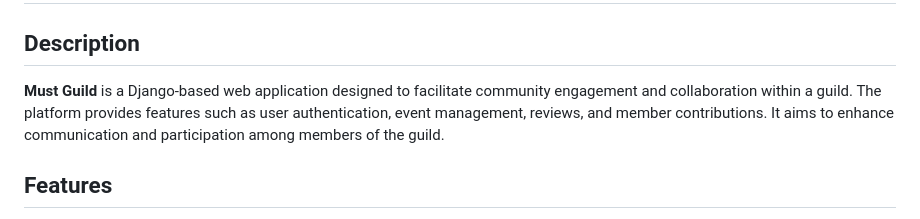
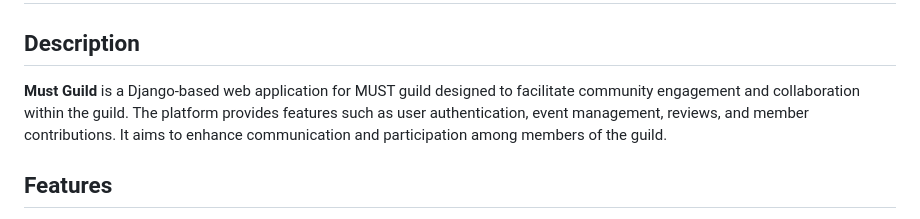
Before and after one commit to Curtis-18/must_guild_takehome, a Markdown page: README.md, the part around the change. Rendered like a GitHub page.

```diff
--- a/README.md
+++ b/README.md
@@ -1,7 +1,7 @@
 # Must Guild Project
 
 ## Description
-**Must Guild** is a Django-based web application designed to facilitate community engagement and collaboration within a guild. The platform provides features such as user authentication, event management, reviews, and member contributions. It aims to enhance communication and participation among members of the guild.
+**Must Guild** is a Django-based web application for MUST guild  designed to facilitate community engagement and collaboration within the guild. The platform provides features such as user authentication, event management, reviews, and member contributions. It aims to enhance communication and participation among members of the guild.
 
 ## Features
 - User authentication (Sign up, Login, Logout)
```
